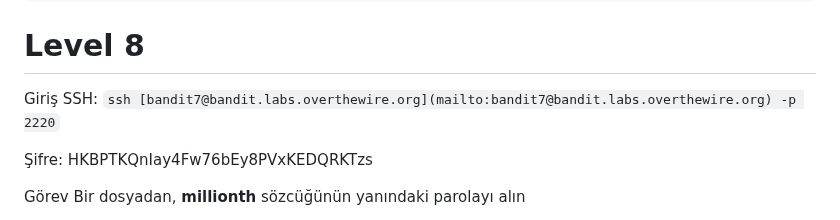
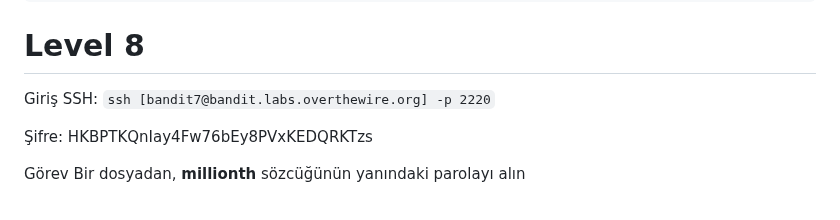
Before and after one commit to waitaseC137/linux_learning, a Markdown page: overthewire/Bandit/level 0 - 10.md, the part around one of its changes. Rendered like a GitHub page.

```diff
--- a/overthewire/Bandit/level 0 - 10.md
+++ b/overthewire/Bandit/level 0 - 10.md
@@ -469,7 +469,7 @@ XXXXXXXXXXXXXXXXXXXXXXXXXXXX
 # Level 8
 
 Giriş
-SSH: `ssh [bandit7@bandit.labs.overthewire.org](mailto:bandit7@bandit.labs.overthewire.org) -p 2220`
+SSH: `ssh [bandit7@bandit.labs.overthewire.org] -p 2220`
 
 Şifre: HKBPTKQnIay4Fw76bEy8PVxKEDQRKTzs
 
```
Also changed, not shown: other parts of overthewire/Bandit/level 0 - 10.md (+2 -2 lines).
